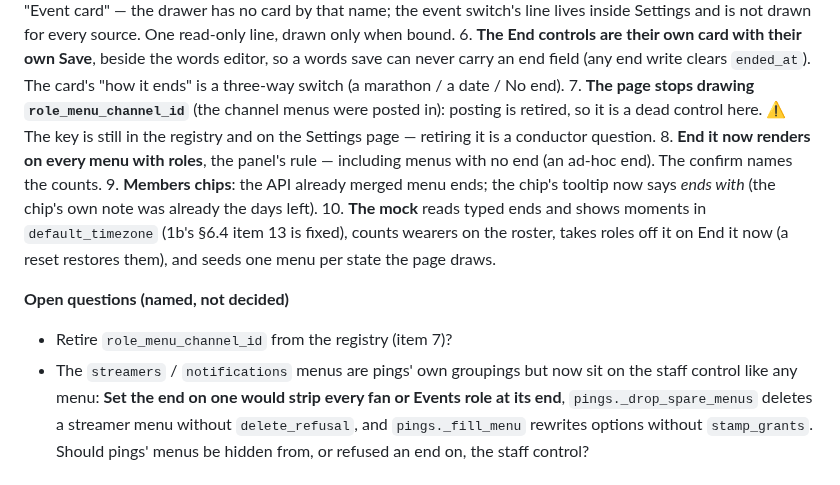
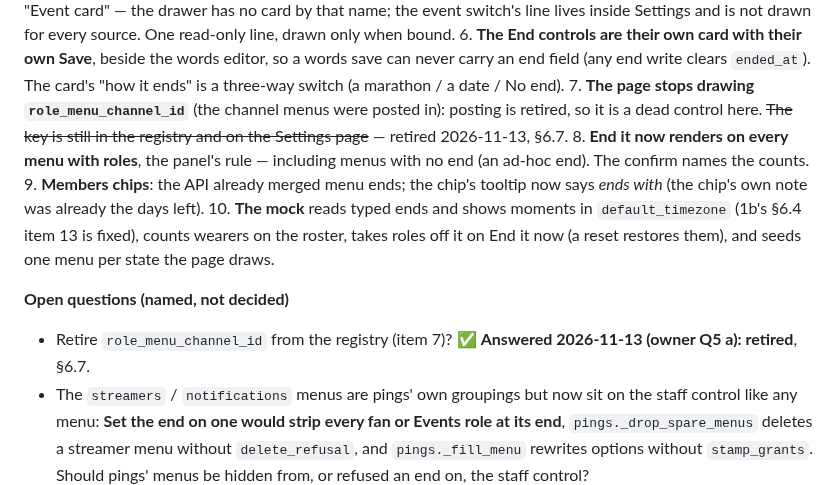
Before and after one commit to skymitch9/black-bloc, a Markdown page: docs/info/event-roles-design.md, the part around the change. Rendered like a GitHub page.

Commit message:
docs: event-roles §6.5 - the role_menu_channel_id open question and item 7 point at §6.7 (checklist 35)
Co-Authored-By: Claude Opus 5.5 <noreply@anthropic.com>
Claude-Session: https://claude.ai/code/session_01E22wZavsoWCgxXHkZD1XLw

```diff
--- a/docs/info/event-roles-design.md
+++ b/docs/info/event-roles-design.md
@@ -426,7 +426,7 @@ Code notes: [`code-notes.md`](code-notes.md) ▸ *Temporary roles, the site*. Ve
 6. **The End controls are their own card with their own Save**, beside the words editor, so a words save can never carry an end
    field (any end write clears `ended_at`). The card's "how it ends" is a three-way switch (a marathon / a date / No end).
 7. **The page stops drawing `role_menu_channel_id`** (the channel menus were posted in): posting is retired, so it is a dead
-   control here. ⚠️ The key is still in the registry and on the Settings page — retiring it is a conductor question.
+   control here. ~~The key is still in the registry and on the Settings page~~ — retired 2026-11-13, §6.7.
 8. **End it now renders on every menu with roles**, the panel's rule — including menus with no end (an ad-hoc end). The confirm
    names the counts.
 9. **Members chips**: the API already merged menu ends; the chip's tooltip now says *ends with <menu>* (the chip's own note was
@@ -435,7 +435,7 @@ Code notes: [`code-notes.md`](code-notes.md) ▸ *Temporary roles, the site*. Ve
     roster, takes roles off it on End it now (a reset restores them), and seeds one menu per state the page draws.
 
 **Open questions (named, not decided)**
-- Retire `role_menu_channel_id` from the registry (item 7)?
+- Retire `role_menu_channel_id` from the registry (item 7)? ✅ **Answered 2026-11-13 (owner Q5 a): retired**, §6.7.
 - The `streamers` / `notifications` menus are pings' own groupings but now sit on the staff control like any menu: **Set the end
   on one would strip every fan or Events role at its end**, `pings._drop_spare_menus` deletes a streamer menu without
   `delete_refusal`, and `pings._fill_menu` rewrites options without `stamp_grants`. Should pings' menus be hidden from, or
```
